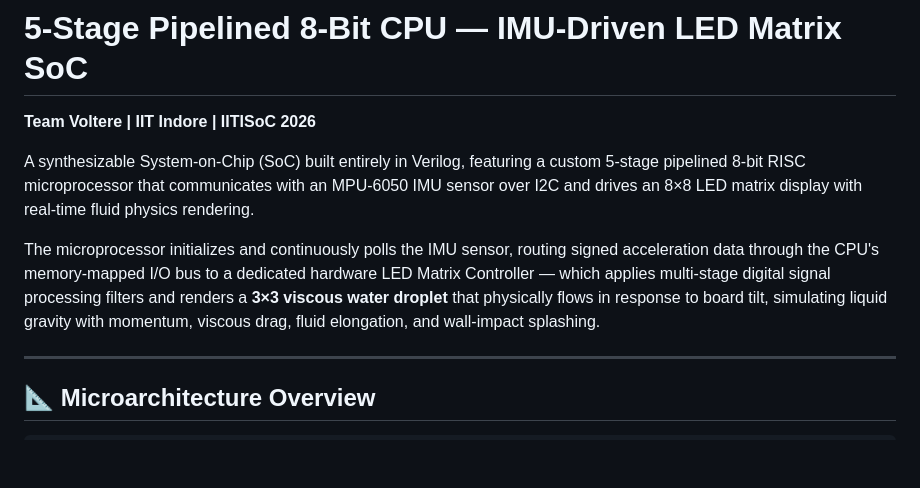
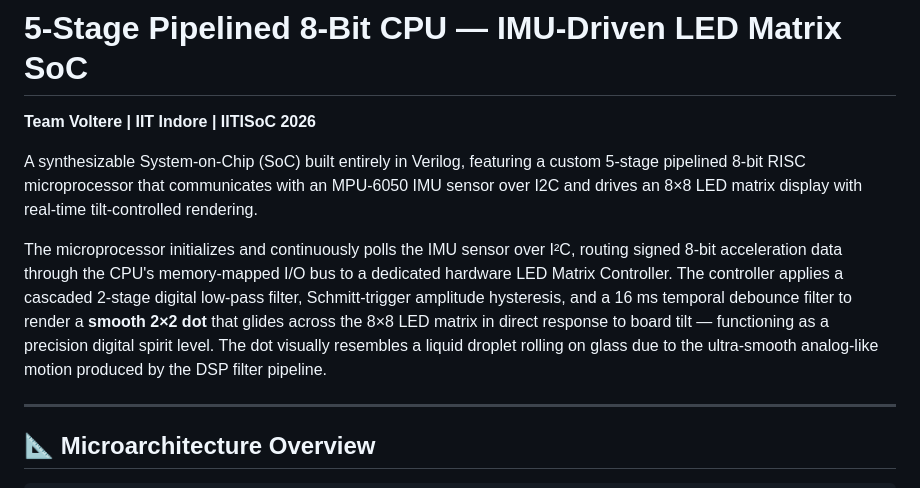
Before and after one commit to particlecluster/8-Bit-Pipelined-Microprocessor, a Markdown page: README.md, the part around one of its changes. GitHub-like rendering; blank space fills up the shorter version.

```diff
--- a/README.md
+++ b/README.md
@@ -2,9 +2,9 @@
 
 **Team Voltere | IIT Indore | IITISoC 2026**
 
-A synthesizable System-on-Chip (SoC) built entirely in Verilog, featuring a custom 5-stage pipelined 8-bit RISC microprocessor that communicates with an MPU-6050 IMU sensor over I2C and drives an 8×8 LED matrix display with real-time fluid physics rendering.
+A synthesizable System-on-Chip (SoC) built entirely in Verilog, featuring a custom 5-stage pipelined 8-bit RISC microprocessor that communicates with an MPU-6050 IMU sensor over I2C and drives an 8×8 LED matrix display with real-time tilt-controlled rendering.
 
-The microprocessor initializes and continuously polls the IMU sensor, routing signed acceleration data through the CPU's memory-mapped I/O bus to a dedicated hardware LED Matrix Controller — which applies multi-stage digital signal processing filters and renders a **3×3 viscous water droplet** that physically flows in response to board tilt, simulating liquid gravity with momentum, viscous drag, fluid elongation, and wall-impact splashing.
+The microprocessor initializes and continuously polls the IMU sensor over I²C, routing signed 8-bit acceleration data through the CPU's memory-mapped I/O bus to a dedicated hardware LED Matrix Controller. The controller applies a cascaded 2-stage digital low-pass filter, Schmitt-trigger amplitude hysteresis, and a 16 ms temporal debounce filter to render a **smooth 2×2 dot** that glides across the 8×8 LED matrix in direct response to board tilt — functioning as a precision digital spirit level. The dot visually resembles a liquid droplet rolling on glass due to the ultra-smooth analog-like motion produced by the DSP filter pipeline.
 
 ---
 
```
Also changed, not shown: other parts of README.md (+35 -35 lines).
